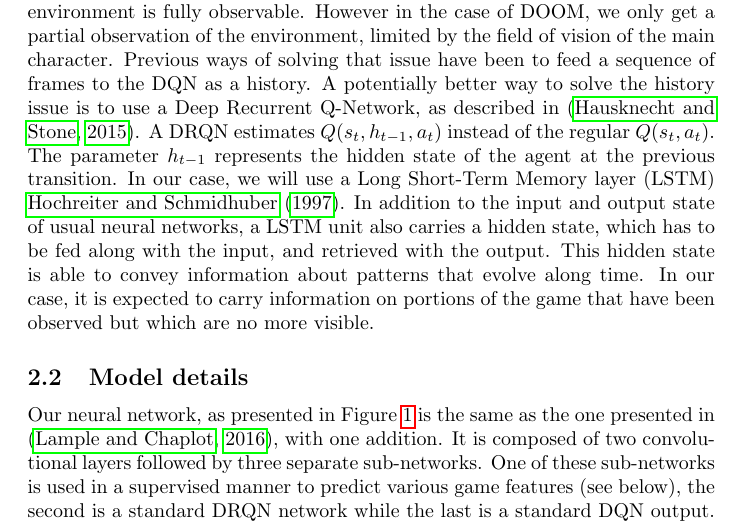
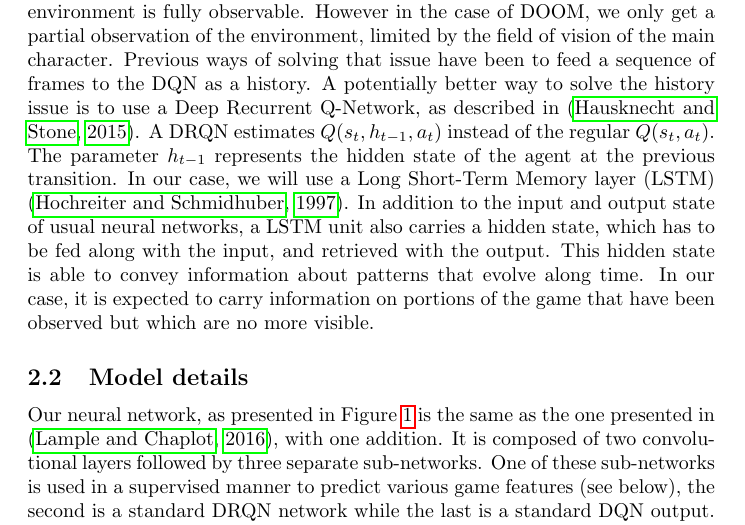
Before and after one commit to fhennecker/deepdoom, a LaTeX paper (report/report.tex): part of page 3 of 10, cut so that both start at the same text. Compiled offline with pdfLaTeX; a LaTeX package or settings file that is missing is left out.

Commit message:
[fix] cite typo

```diff
--- a/report/report.tex
+++ b/report/report.tex
@@ -122,7 +122,7 @@ Q-Network, as described in \citep{Hausknecht2015}. A DRQN
 estimates $Q(s_t,h_{t-1},a_t)$ instead of the regular $Q(s_t,a_t)$. The
 parameter $h_{t-1}$ represents the hidden state of the agent at the previous
 transition. In our case, we will use a Long Short-Term Memory layer (LSTM)
-\cite{Hochreiter1997}. In addition to the input and output state of usual neural
+\citep{Hochreiter1997}. In addition to the input and output state of usual neural
 networks, a LSTM unit also carries a hidden state, which has to be fed along
 with the input, and retrieved with the output. This hidden state is able to
 convey information about patterns that evolve along time. In our case, it is
```
